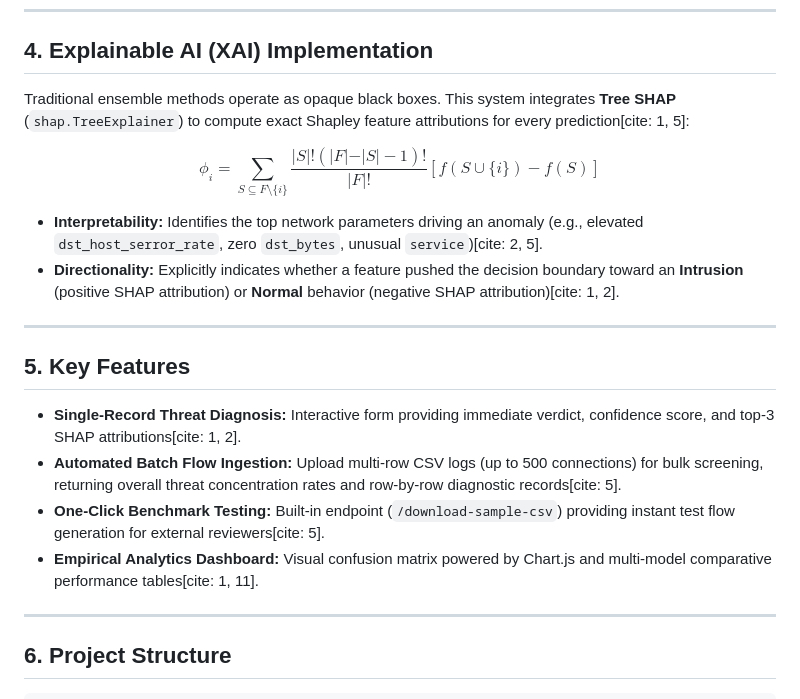
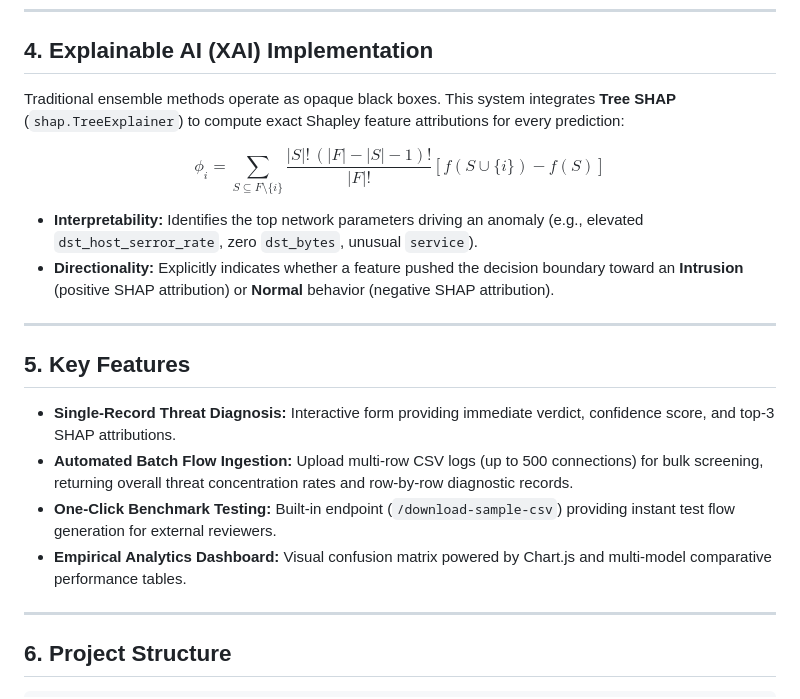
Before and after one commit to ahmadbilad/nids-ml, a Markdown page: README.md, the part around one of its changes. GitHub-like rendering.

```diff
--- a/README.md
+++ b/README.md
@@ -81,21 +81,21 @@ In enterprise security operations centers (SOC), **False Positives** lead to ale
 
 ## 4. Explainable AI (XAI) Implementation
 
-Traditional ensemble methods operate as opaque black boxes. This system integrates **Tree SHAP** (`shap.TreeExplainer`) to compute exact Shapley feature attributions for every prediction[cite: 1, 5]:
+Traditional ensemble methods operate as opaque black boxes. This system integrates **Tree SHAP** (`shap.TreeExplainer`) to compute exact Shapley feature attributions for every prediction:
 
-$$\phi_i = \sum_{S \subseteq F \setminus \{i\}} \frac{\vert{}S\vert{}!(\vert{}F\vert{} - \vert{}S\vert{} - 1)!}{\vert{}F\vert{}!} \left[ f(S \cup \{i\}) - f(S) \right]$$
+$$\phi_i = \sum_{S \subseteq F \setminus \{i\}} \frac{|S|!\,(|F| - |S| - 1)!}{|F|!} \left[ f(S \cup \{i\}) - f(S) \right]$$
 
-* **Interpretability:** Identifies the top network parameters driving an anomaly (e.g., elevated `dst_host_serror_rate`, zero `dst_bytes`, unusual `service`)[cite: 2, 5].
-* **Directionality:** Explicitly indicates whether a feature pushed the decision boundary toward an **Intrusion** (positive SHAP attribution) or **Normal** behavior (negative SHAP attribution)[cite: 1, 2].
+- **Interpretability:** Identifies the top network parameters driving an anomaly (e.g., elevated `dst_host_serror_rate`, zero `dst_bytes`, unusual `service`).
+- **Directionality:** Explicitly indicates whether a feature pushed the decision boundary toward an **Intrusion** (positive SHAP attribution) or **Normal** behavior (negative SHAP attribution).
 
 ---
 
 ## 5. Key Features
 
-* **Single-Record Threat Diagnosis:** Interactive form providing immediate verdict, confidence score, and top-3 SHAP attributions[cite: 1, 2].
-* **Automated Batch Flow Ingestion:** Upload multi-row CSV logs (up to 500 connections) for bulk screening, returning overall threat concentration rates and row-by-row diagnostic records[cite: 5].
-* **One-Click Benchmark Testing:** Built-in endpoint (`/download-sample-csv`) providing instant test flow generation for external reviewers[cite: 5].
-* **Empirical Analytics Dashboard:** Visual confusion matrix powered by Chart.js and multi-model comparative performance tables[cite: 1, 11].
+- **Single-Record Threat Diagnosis:** Interactive form providing immediate verdict, confidence score, and top-3 SHAP attributions.
+- **Automated Batch Flow Ingestion:** Upload multi-row CSV logs (up to 500 connections) for bulk screening, returning overall threat concentration rates and row-by-row diagnostic records.
+- **One-Click Benchmark Testing:** Built-in endpoint (`/download-sample-csv`) providing instant test flow generation for external reviewers.
+- **Empirical Analytics Dashboard:** Visual confusion matrix powered by Chart.js and multi-model comparative performance tables.
 
 ---
 
```
Also changed, not shown: other parts of README.md (+57 -39 lines).
